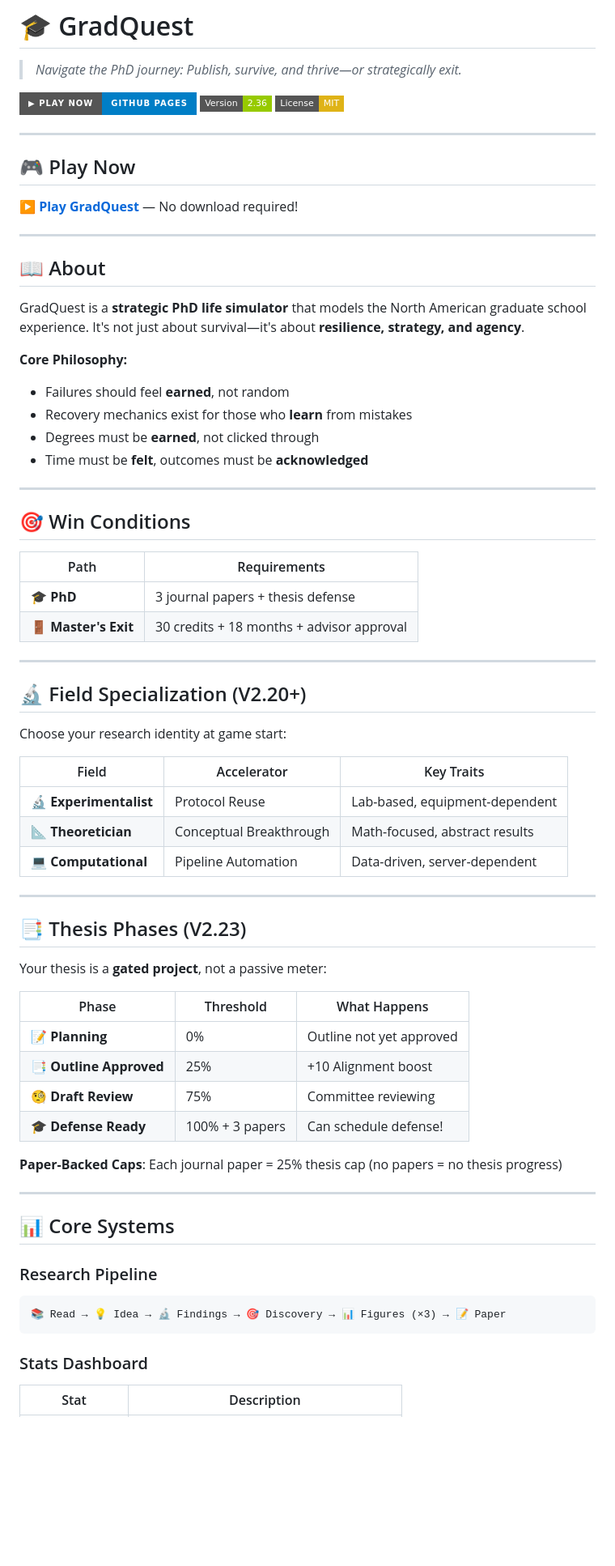
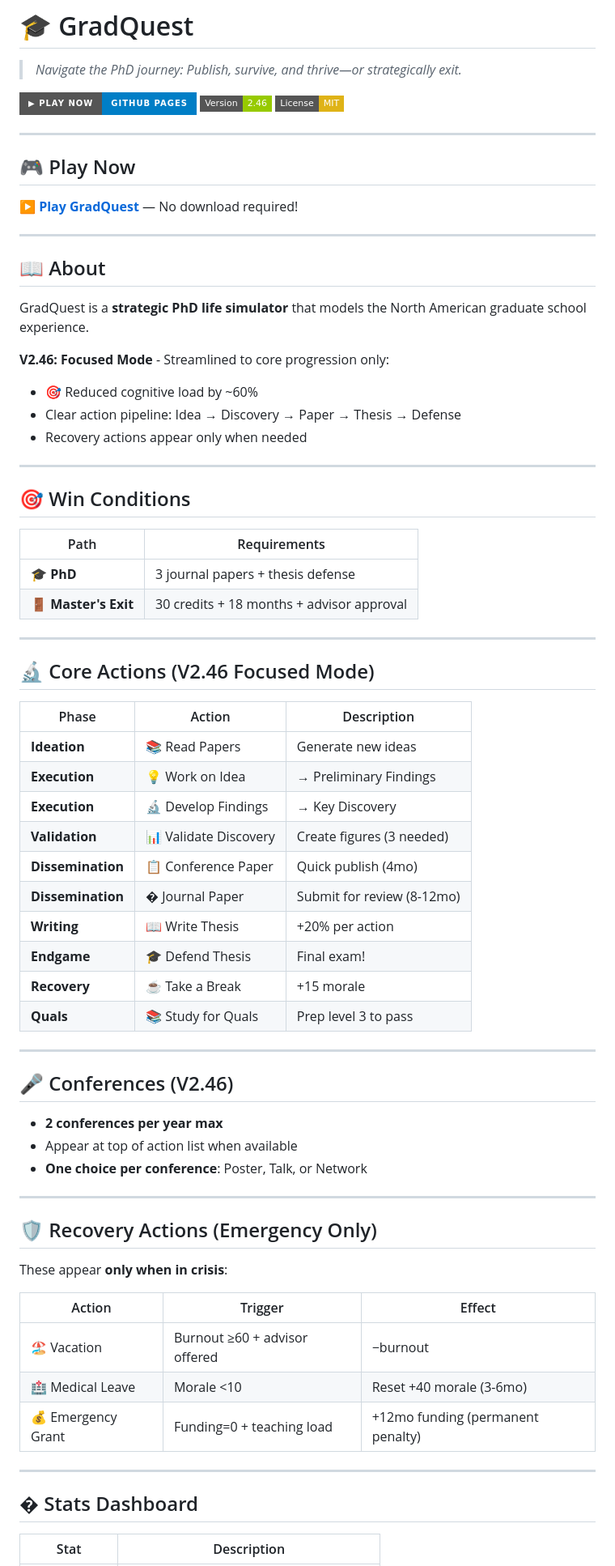
Before and after one commit to XY-Vince/GradQuest, a Markdown page: README.md, the part around one of its changes. Shown at 81% size. Rendered like a GitHub page; badges without logos; blank space fills up the shorter version.

Commit message:
Update README for V2.46 Focused Mode

````diff
--- a/README.md
+++ b/README.md
@@ -3,7 +3,7 @@
 > *Navigate the PhD journey: Publish, survive, and thrive—or strategically exit.*
 
 [![Play Now](https://img.shields.io/badge/▶_Play_Now-GitHub_Pages-blue?style=for-the-badge)](https://xy-vince.github.io/GradQuest/)
-[![Version](https://img.shields.io/badge/Version-2.36-green?style=flat-square)](CHANGELOG.md)
+[![Version](https://img.shields.io/badge/Version-2.46-green?style=flat-square)](CHANGELOG.md)
 [![License](https://img.shields.io/badge/License-MIT-yellow?style=flat-square)](LICENSE)
 
 ---
@@ -16,13 +16,12 @@
 
 ## 📖 About
 
-GradQuest is a **strategic PhD life simulator** that models the North American graduate school experience. It's not just about survival—it's about **resilience, strategy, and agency**.
+GradQuest is a **strategic PhD life simulator** that models the North American graduate school experience.
 
-**Core Philosophy:**
-- Failures should feel **earned**, not random
-- Recovery mechanics exist for those who **learn** from mistakes
-- Degrees must be **earned**, not clicked through
-- Time must be **felt**, outcomes must be **acknowledged**
+**V2.46: Focused Mode** - Streamlined to core progression only:
+- 🎯 Reduced cognitive load by ~60%
+- Clear action pipeline: Idea → Discovery → Paper → Thesis → Defense
+- Recovery actions appear only when needed
 
 ---
 
@@ -35,41 +34,44 @@ GradQuest is a **strategic PhD life simulator** that models the North American g
 
 ---
 
-## 🔬 Field Specialization (V2.20+)
+## 🔬 Core Actions (V2.46 Focused Mode)
 
-Choose your research identity at game start:
-
-| Field | Accelerator | Key Traits |
-|-------|-------------|------------|
-| 🔬 **Experimentalist** | Protocol Reuse | Lab-based, equipment-dependent |
-| 📐 **Theoretician** | Conceptual Breakthrough | Math-focused, abstract results |
-| 💻 **Computational** | Pipeline Automation | Data-driven, server-dependent |
+| Phase | Action | Description |
+|-------|--------|-------------|
+| **Ideation** | 📚 Read Papers | Generate new ideas |
+| **Execution** | 💡 Work on Idea | → Preliminary Findings |
+| **Execution** | 🔬 Develop Findings | → Key Discovery |
+| **Validation** | 📊 Validate Discovery | Create figures (3 needed) |
+| **Dissemination** | 📋 Conference Paper | Quick publish (4mo) |
+| **Dissemination** | � Journal Paper | Submit for review (8-12mo) |
+| **Writing** | 📖 Write Thesis | +20% per action |
+| **Endgame** | 🎓 Defend Thesis | Final exam! |
+| **Recovery** | ☕ Take a Break | +15 morale |
+| **Quals** | 📚 Study for Quals | Prep level 3 to pass |
 
 ---
 
-## 📑 Thesis Phases (V2.23)
+## 🎤 Conferences (V2.46)
 
-Your thesis is a **gated project**, not a passive meter:
-
-| Phase | Threshold | What Happens |
-|-------|-----------|--------------|
-| 📝 **Planning** | 0% | Outline not yet approved |
-| 📑 **Outline Approved** | 25% | +10 Alignment boost |
-| 🧐 **Draft Review** | 75% | Committee reviewing |
-| 🎓 **Defense Ready** | 100% + 3 papers | Can schedule defense! |
-
-**Paper-Backed Caps**: Each journal paper = 25% thesis cap (no papers = no thesis progress)
+- **2 conferences per year max**
+- Appear at top of action list when available
+- **One choice per conference**: Poster, Talk, or Network
 
 ---
 
-## 📊 Core Systems
+## 🛡️ Recovery Actions (Emergency Only)
 
-### Research Pipeline
-```
-📚 Read → 💡 Idea → 🔬 Findings → 🎯 Discovery → 📊 Figures (×3) → 📝 Paper
-```
+These appear **only when in crisis**:
 
-### Stats Dashboard
+| Action | Trigger | Effect |
+|--------|---------|--------|
+| 🏖️ Vacation | Burnout ≥60 + advisor offered | −burnout |
+| 🏥 Medical Leave | Morale <10 | Reset +40 morale (3-6mo) |
+| 💰 Emergency Grant | Funding=0 + teaching load | +12mo funding (permanent penalty) |
+
+---
+
+## � Stats Dashboard
 
 | Stat | Description |
 |------|-------------|
````
Also changed, not shown: other parts of README.md (+11 -81 lines).
